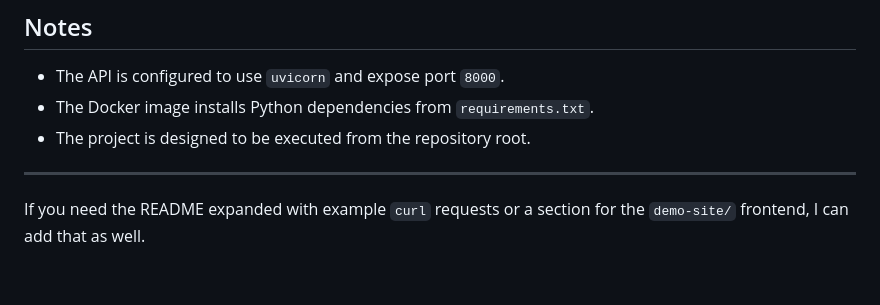
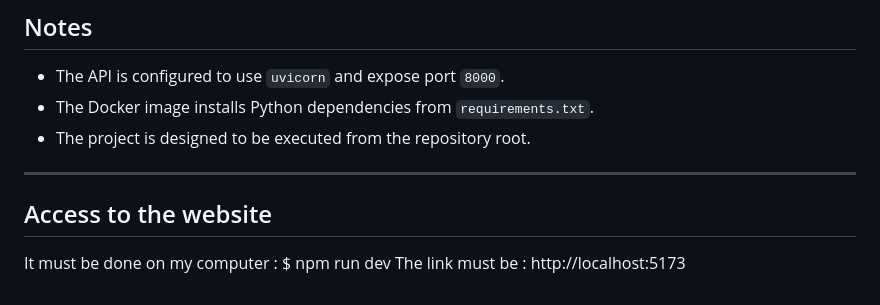
Before and after one commit to Stevekgs28/Machine_learning_S6_2025-2026, a Markdown page: README.md, the part around the change. Drawn GitHub-style.

Commit message:
Ajout de la ligne pour ouvrir le site web

```diff
--- a/README.md
+++ b/README.md
@@ -123,4 +123,7 @@ This script will:
 
 ---
 
-If you need the README expanded with example `curl` requests or a section for the `demo-site/` frontend, I can add that as well.
+## Access to the website
+It must be done on my computer :
+$ npm run dev
+The link must be : http://localhost:5173
```
